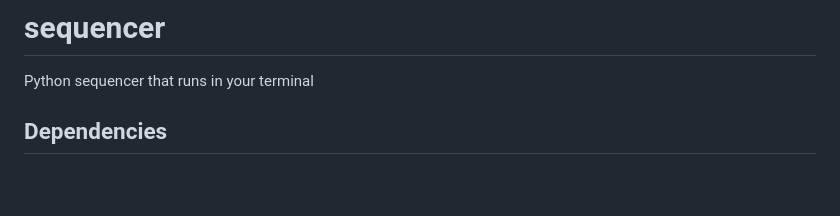
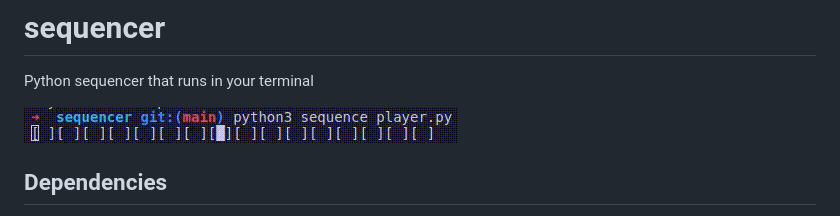
Before and after one commit to ndiesslin/sequencer, a Markdown page: README.md, the part around the change. Drawn GitHub-style; pictures changed too: documentation/images/demo.gif (added); blank space fills up the shorter version.

Commit message:
Updated documentation

```diff
--- a/README.md
+++ b/README.md
@@ -1,5 +1,7 @@
 # sequencer
 Python sequencer that runs in your terminal
+
+![Demo playback of sequencer](./documentation/images/demo.gif)
 
 ## Dependencies
 - Python 3
```
